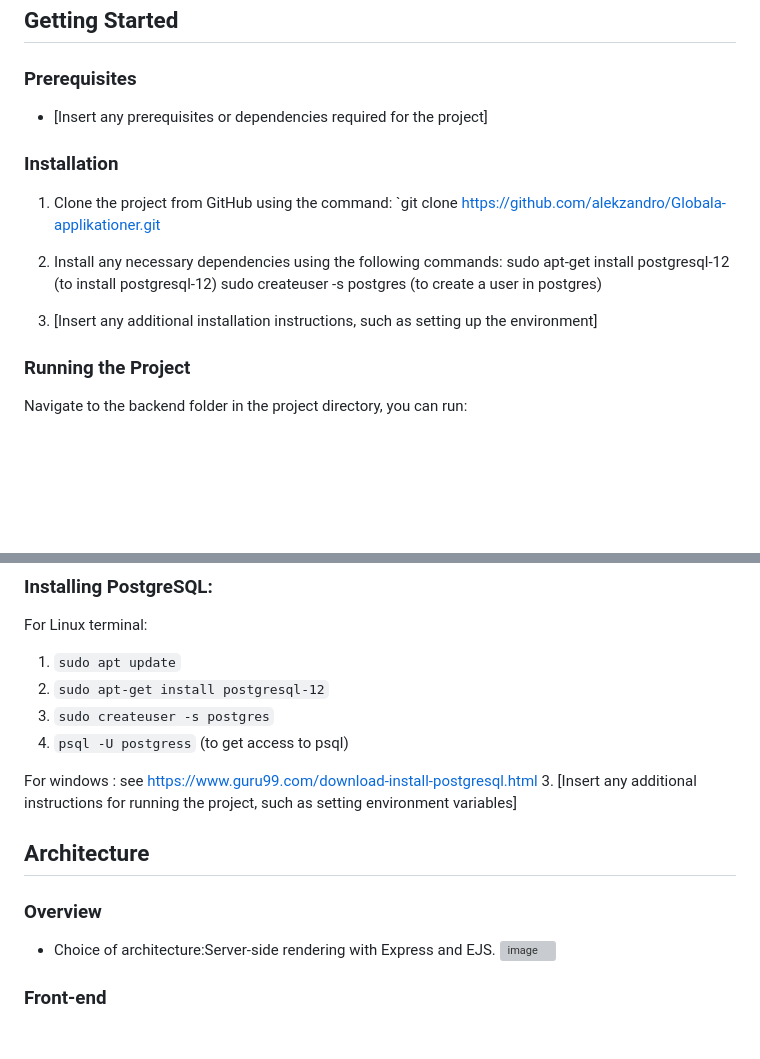
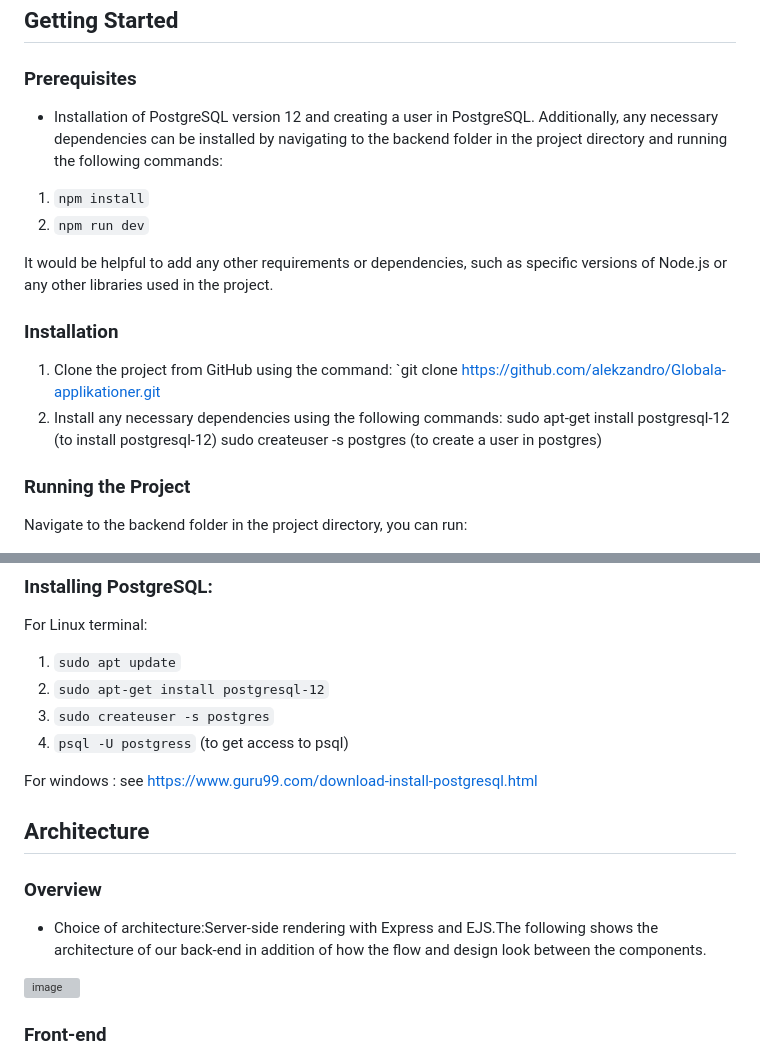
Before and after one commit to alekzandro/Globala-applikationer, a Markdown page: Technical Documentation.md, 2 parts joined by grey strips. Rendered like a GitHub page; blank space fills up the shorter version; grey boxes are pictures that could not be loaded.

```diff
--- a/Technical Documentation.md
+++ b/Technical Documentation.md
@@ -7,15 +7,18 @@ system that can easily be expanded with new functionality.The system distinguish
 
 ## Getting Started
 ### Prerequisites
-- [Insert any prerequisites or dependencies required for the project]
+- Installation of PostgreSQL version 12 and creating a user in PostgreSQL. Additionally, any necessary dependencies can be installed by navigating to the backend folder in the project directory and running the following commands:
+1. `npm install`
+2. `npm run dev`
+
+It would be helpful to add any other requirements or dependencies, such as specific versions of Node.js or any other libraries used in the project.
+
 
 ### Installation
 1. Clone the project from GitHub using the command: `git clone https://github.com/alekzandro/Globala-applikationer.git
 2. Install any necessary dependencies using the following commands:
    sudo apt-get install postgresql-12   (to install postgresql-12)
    sudo createuser -s postgres          (to create a user in postgres)
-
-3. [Insert any additional installation instructions, such as setting up the environment]
 
 ### Running the Project
 Navigate to the backend folder in the project directory, you can run:
@@ -31,11 +34,12 @@ For Linux terminal:
 4. `psql -U postgress` (to get access to psql)
 
 For windows : see https://www.guru99.com/download-install-postgresql.html
-3. [Insert any additional instructions for running the project, such as setting environment variables]
+
 
 ## Architecture
 ### Overview
-- Choice of architecture:Server-side rendering with Express and EJS.
+- Choice of architecture:Server-side rendering with Express and EJS.The following shows the architecture of our back-end in addition of how the flow and design look between the components.
+
 ![image](https://user-images.githubusercontent.com/42935270/223382101-55065acb-139f-4911-8a40-18660b86ef2b.png)
 
 ### Front-end
```
